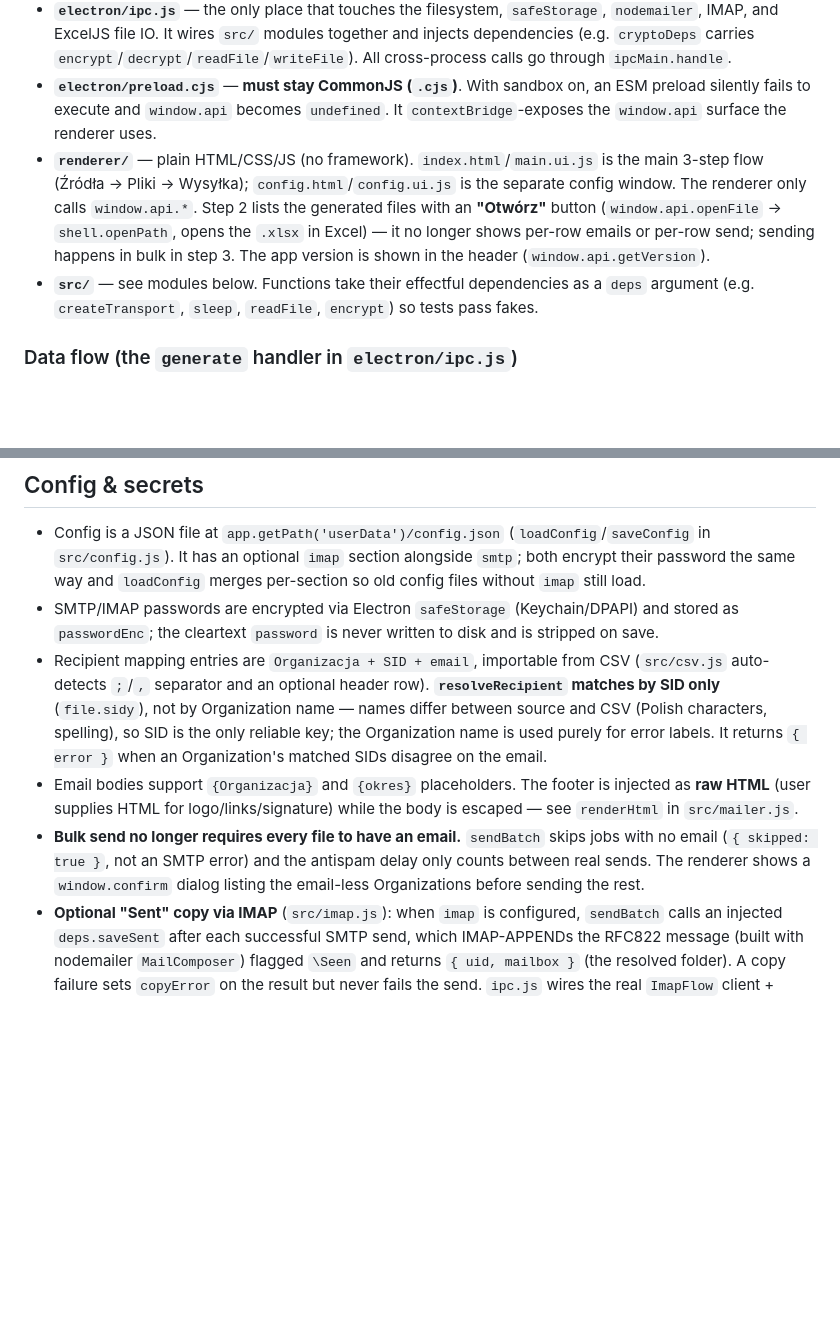
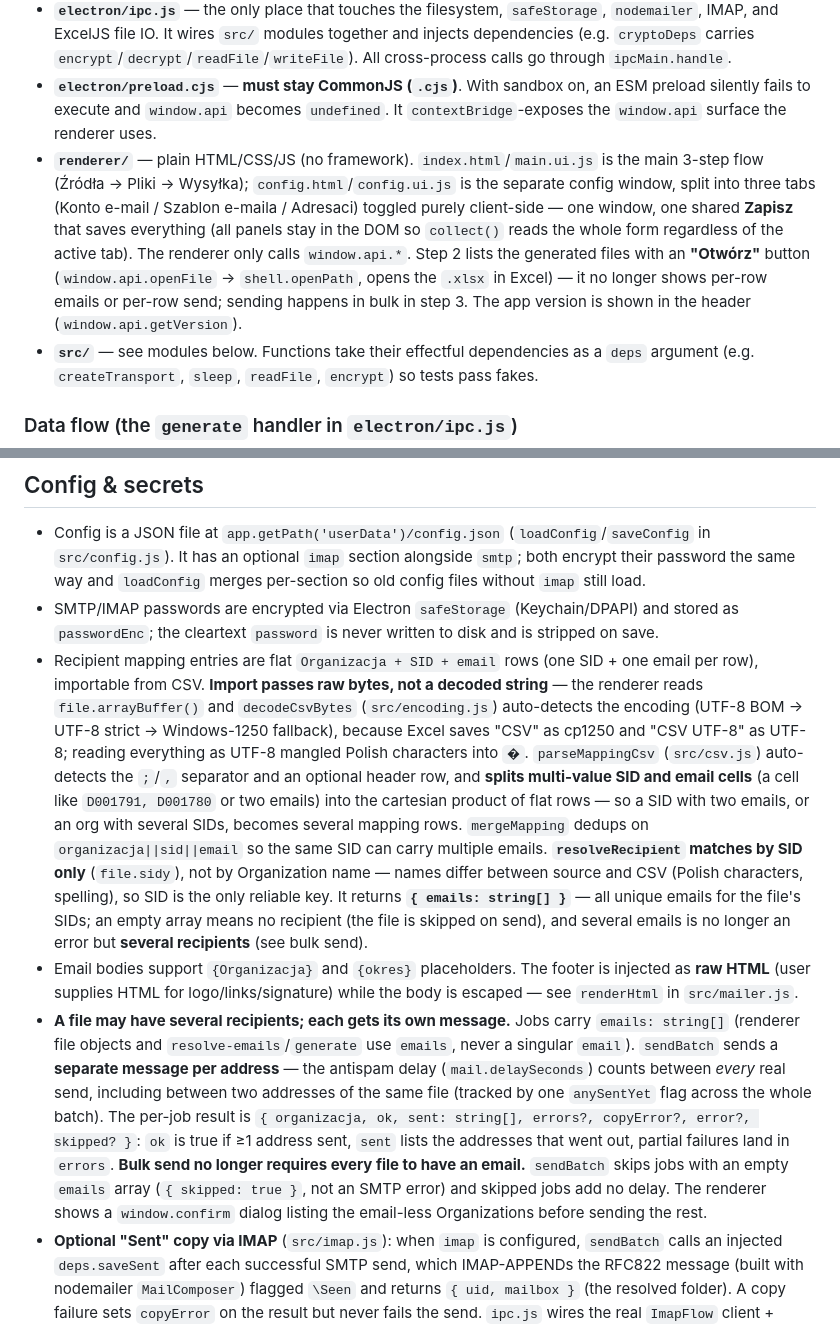
Before and after one commit to kkmiecik-coder/maszynka-do-prowizji, a Markdown page: CLAUDE.md, 2 parts joined by grey strips. Drawn GitHub-style; blank space fills up the shorter version.

Commit message:
docs: aktualizacja CLAUDE.md (emails, kodowanie CSV, zakładki)
Co-Authored-By: Claude Opus 4.8 <noreply@anthropic.com>

```diff
--- a/CLAUDE.md
+++ b/CLAUDE.md
@@ -32,7 +32,7 @@ Two-process Electron split with a hard boundary: **`src/` is pure, testable busi
 - **`electron/updater.js`** — auto-update via `electron-updater` + GitHub Releases. Mode is **"forced modal"**: `autoDownload=false`; on `update-available` it emits `{state:'required'}` and the renderer shows a **blocking overlay** (`#updateOverlay` in index.html, wired in `wireUpdateModal`) with *Aktualizuj* / *Anuluj*. Anuluj → `update:cancel` IPC → `app.quit()`. Aktualizuj → `update:start` IPC → `downloadUpdate()`; the modal turns into a progress bar (`download-progress` → `{state:'downloading'}`). On `update-downloaded` it emits `{state:'installing'}` and calls `quitAndInstall(true, true)` (silent install + auto-relaunch). `initAutoUpdate` returns `{startDownload, cancelAndQuit}` handles that main.js binds to those IPC channels. Only runs when `app.isPackaged` (in dev it returns no-op handles). `autoUpdater` is grabbed *inside* `initAutoUpdate` (after `app.whenReady`), not at module top-level — it's a lazy getter that reaches into `electron.app` and throws if touched too early. Check errors are swallowed (no network → app just runs on current version). **Not testable in `npm start`** — the modal only appears in a packaged build when a newer release actually exists.
 - **`electron/ipc.js`** — the only place that touches the filesystem, `safeStorage`, `nodemailer`, IMAP, and ExcelJS file IO. It wires `src/` modules together and injects dependencies (e.g. `cryptoDeps` carries `encrypt`/`decrypt`/`readFile`/`writeFile`). All cross-process calls go through `ipcMain.handle`.
 - **`electron/preload.cjs`** — **must stay CommonJS (`.cjs`)**. With sandbox on, an ESM preload silently fails to execute and `window.api` becomes `undefined`. It `contextBridge`-exposes the `window.api` surface the renderer uses.
-- **`renderer/`** — plain HTML/CSS/JS (no framework). `index.html`/`main.ui.js` is the main 3-step flow (Źródła → Pliki → Wysyłka); `config.html`/`config.ui.js` is the separate config window. The renderer only calls `window.api.*`. Step 2 lists the generated files with an **"Otwórz"** button (`window.api.openFile` → `shell.openPath`, opens the `.xlsx` in Excel) — it no longer shows per-row emails or per-row send; sending happens in bulk in step 3. The app version is shown in the header (`window.api.getVersion`).
+- **`renderer/`** — plain HTML/CSS/JS (no framework). `index.html`/`main.ui.js` is the main 3-step flow (Źródła → Pliki → Wysyłka); `config.html`/`config.ui.js` is the separate config window, split into three tabs (Konto e-mail / Szablon e-maila / Adresaci) toggled purely client-side — one window, one shared **Zapisz** that saves everything (all panels stay in the DOM so `collect()` reads the whole form regardless of the active tab). The renderer only calls `window.api.*`. Step 2 lists the generated files with an **"Otwórz"** button (`window.api.openFile` → `shell.openPath`, opens the `.xlsx` in Excel) — it no longer shows per-row emails or per-row send; sending happens in bulk in step 3. The app version is shown in the header (`window.api.getVersion`).
 - **`src/`** — see modules below. Functions take their effectful dependencies as a `deps` argument (e.g. `createTransport`, `sleep`, `readFile`, `encrypt`) so tests pass fakes.
 
 ### Data flow (the `generate` handler in `electron/ipc.js`)
@@ -80,9 +80,9 @@ These are deliberate and load-bearing — verify against the design doc (`docs/s
 
 - Config is a JSON file at `app.getPath('userData')/config.json` (`loadConfig`/`saveConfig` in `src/config.js`). It has an optional `imap` section alongside `smtp`; both encrypt their password the same way and `loadConfig` merges per-section so old config files without `imap` still load.
 - SMTP/IMAP passwords are encrypted via Electron `safeStorage` (Keychain/DPAPI) and stored as `passwordEnc`; the cleartext `password` is never written to disk and is stripped on save.
-- Recipient mapping entries are `Organizacja + SID + email`, importable from CSV (`src/csv.js` auto-detects `;`/`,` separator and an optional header row). **`resolveRecipient` matches by SID only** (`file.sidy`), not by Organization name — names differ between source and CSV (Polish characters, spelling), so SID is the only reliable key; the Organization name is used purely for error labels. It returns `{ error }` when an Organization's matched SIDs disagree on the email.
+- Recipient mapping entries are flat `Organizacja + SID + email` rows (one SID + one email per row), importable from CSV. **Import passes raw bytes, not a decoded string** — the renderer reads `file.arrayBuffer()` and `decodeCsvBytes` (`src/encoding.js`) auto-detects the encoding (UTF-8 BOM → UTF-8 strict → Windows-1250 fallback), because Excel saves "CSV" as cp1250 and "CSV UTF-8" as UTF-8; reading everything as UTF-8 mangled Polish characters into `�`. `parseMappingCsv` (`src/csv.js`) auto-detects the `;`/`,` separator and an optional header row, and **splits multi-value SID and email cells** (a cell like `D001791, D001780` or two emails) into the cartesian product of flat rows — so a SID with two emails, or an org with several SIDs, becomes several mapping rows. `mergeMapping` dedups on `organizacja||sid||email` so the same SID can carry multiple emails. **`resolveRecipient` matches by SID only** (`file.sidy`), not by Organization name — names differ between source and CSV (Polish characters, spelling), so SID is the only reliable key. It returns **`{ emails: string[] }`** — all unique emails for the file's SIDs; an empty array means no recipient (the file is skipped on send), and several emails is no longer an error but **several recipients** (see bulk send).
 - Email bodies support `{Organizacja}` and `{okres}` placeholders. The footer is injected as **raw HTML** (user supplies HTML for logo/links/signature) while the body is escaped — see `renderHtml` in `src/mailer.js`.
-- **Bulk send no longer requires every file to have an email.** `sendBatch` skips jobs with no email (`{ skipped: true }`, not an SMTP error) and the antispam delay only counts between real sends. The renderer shows a `window.confirm` dialog listing the email-less Organizations before sending the rest.
+- **A file may have several recipients; each gets its own message.** Jobs carry `emails: string[]` (renderer file objects and `resolve-emails`/`generate` use `emails`, never a singular `email`). `sendBatch` sends a **separate message per address** — the antispam delay (`mail.delaySeconds`) counts between *every* real send, including between two addresses of the same file (tracked by one `anySentYet` flag across the whole batch). The per-job result is `{ organizacja, ok, sent: string[], errors?, copyError?, error?, skipped? }`: `ok` is true if ≥1 address sent, `sent` lists the addresses that went out, partial failures land in `errors`. **Bulk send no longer requires every file to have an email.** `sendBatch` skips jobs with an empty `emails` array (`{ skipped: true }`, not an SMTP error) and skipped jobs add no delay. The renderer shows a `window.confirm` dialog listing the email-less Organizations before sending the rest.
 - **Optional "Sent" copy via IMAP** (`src/imap.js`): when `imap` is configured, `sendBatch` calls an injected `deps.saveSent` after each successful SMTP send, which IMAP-APPENDs the RFC822 message (built with nodemailer `MailComposer`) flagged `\Seen` and returns `{ uid, mailbox }` (the resolved folder). A copy failure sets `copyError` on the result but never fails the send. `ipc.js` wires the real `ImapFlow` client + `buildRaw`; tests inject fakes. The **test mail** (`smtp:send-test`) also saves a copy when IMAP is configured (same fail-soft semantics) and returns `copyOk`/`copyMailbox`/`copyError`, so one click exercises SMTP + template + folder autodetect + copy.
 - **The Sent folder is auto-detected** (`pickSentMailbox`): the folder name varies by server/locale (`Sent`, `Wysłane`, `Elementy wysłane`, `Sent Items`…). Resolution order: user-supplied `sentMailbox` if it actually exists → the folder carrying the RFC 6154 SPECIAL-USE `\Sent` attribute (language-independent) → a fallback list of common names. `sentMailbox` is therefore empty by default — leave it blank for autodetect; only fill it in if detection fails. The `imap:test` handler returns the detected `mailbox` so the UI can show and persist it.
 
```
